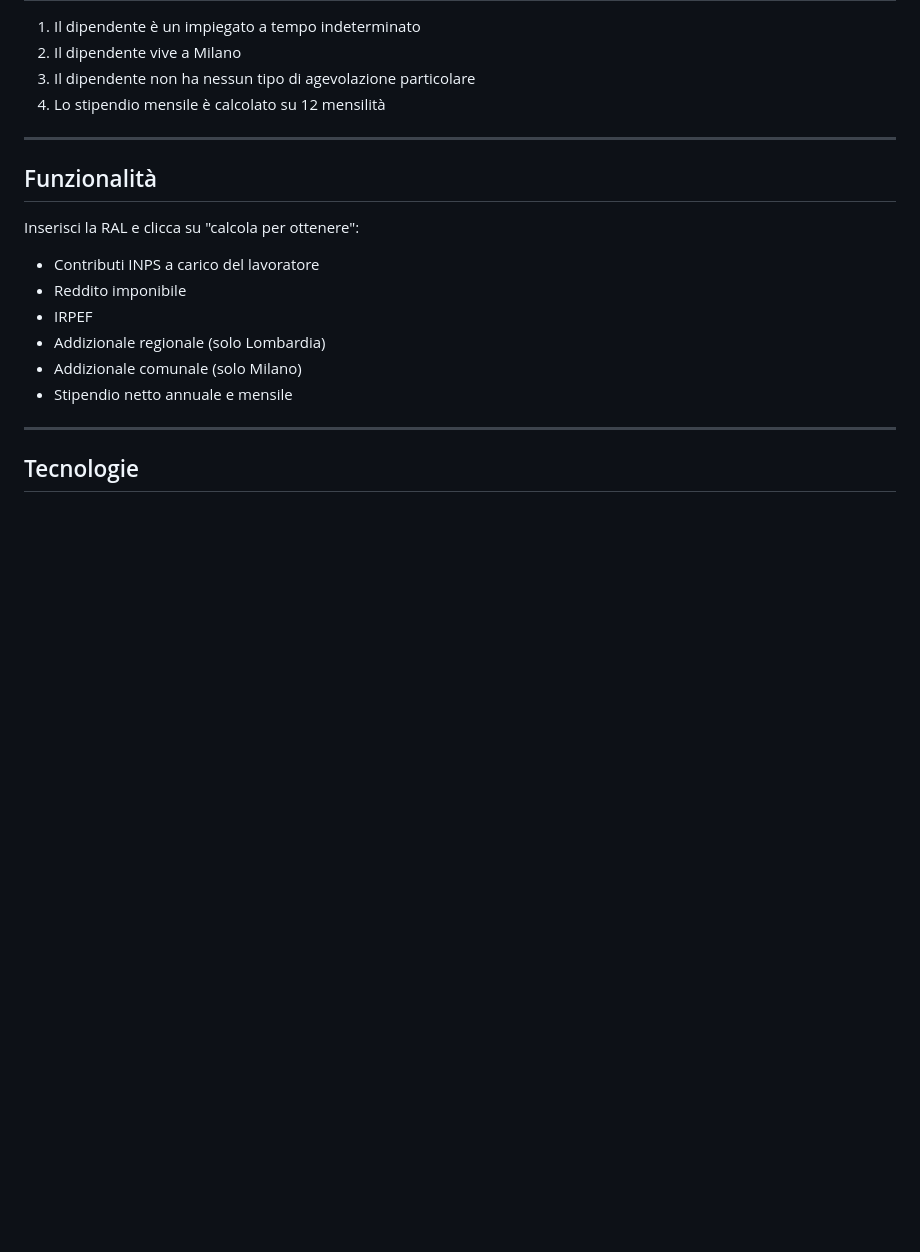
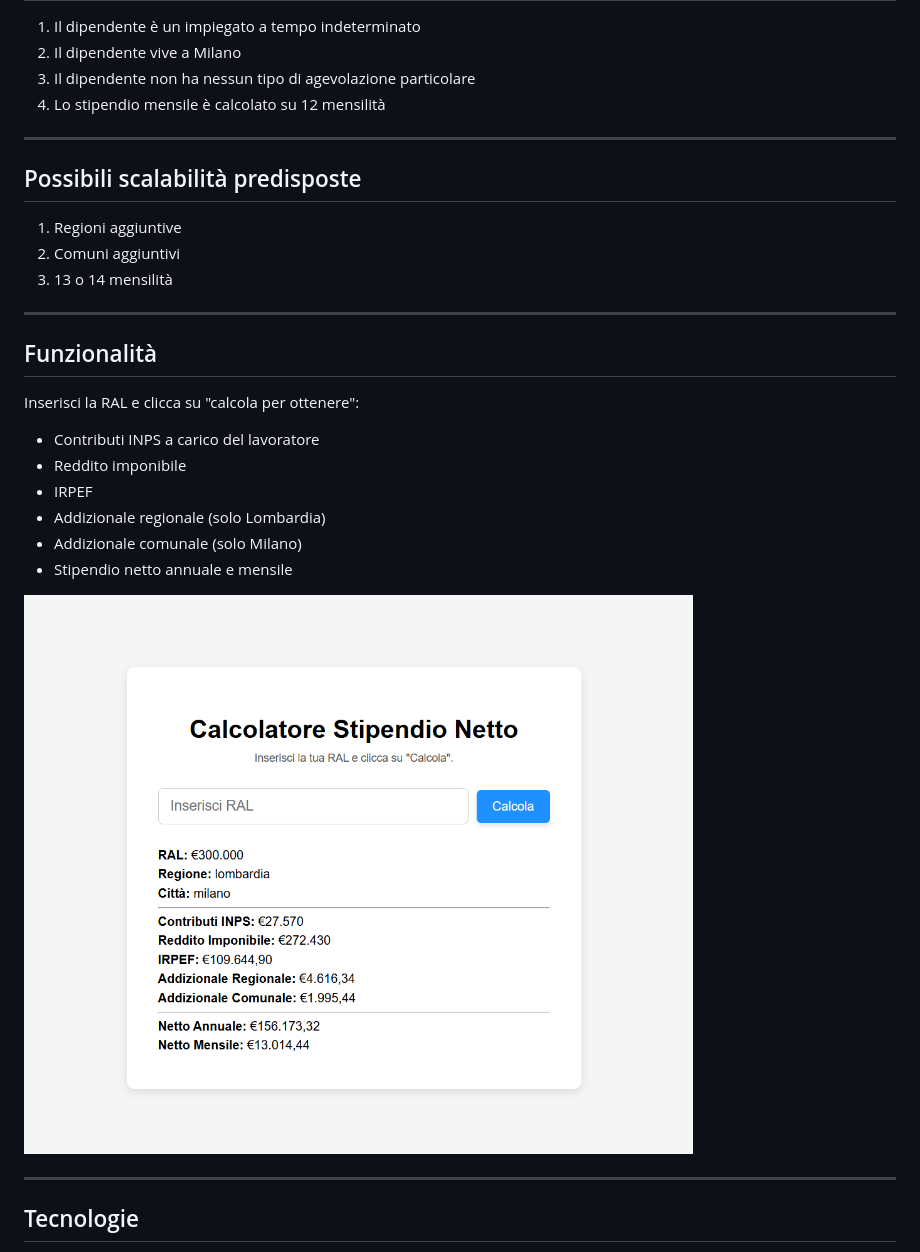
Before and after one commit to Gs11095/PayrollAutomation, a Markdown page: Readme.md, the part around the change. Drawn GitHub-style; pictures changed too: images/screenshot.png (added); blank space fills up the shorter version.

Commit message:
modifiche readme, aggiunto screen

```diff
--- a/Readme.md
+++ b/Readme.md
@@ -12,6 +12,13 @@ Realizzato in **Python 3 + Flask**, pronto per il deploy anche su Docker.
 
 ---
 
+## Possibili scalabilità predisposte
+1. Regioni aggiuntive
+2. Comuni aggiuntivi
+3. 13 o 14 mensilità
+
+---
+
 ## Funzionalità
 Inserisci la RAL e clicca su "calcola per ottenere":
   - Contributi INPS a carico del lavoratore
@@ -20,6 +27,8 @@ Inserisci la RAL e clicca su "calcola per ottenere":
   - Addizionale regionale (solo Lombardia)
   - Addizionale comunale (solo Milano)
   - Stipendio netto annuale e mensile
+
+![Schermata d'esempio](images/screenshot.png)
 
 ---
 
```
